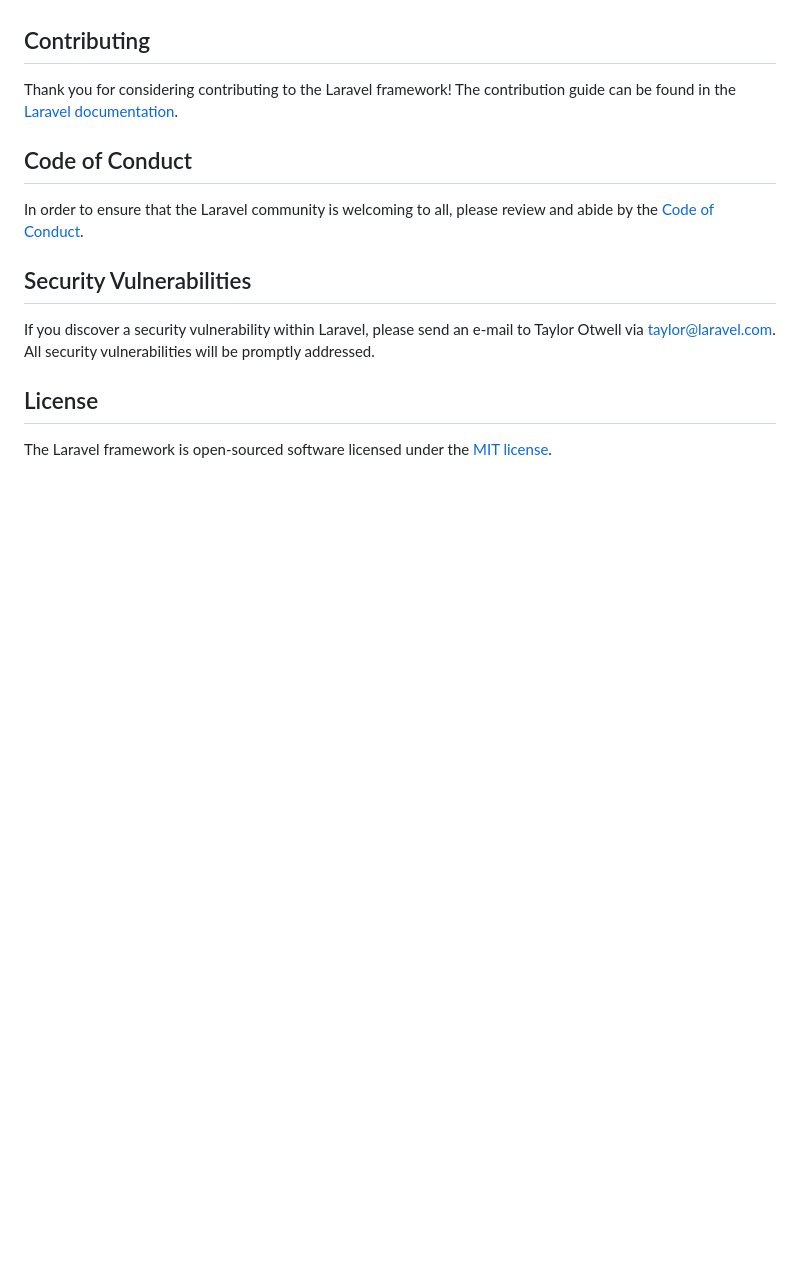
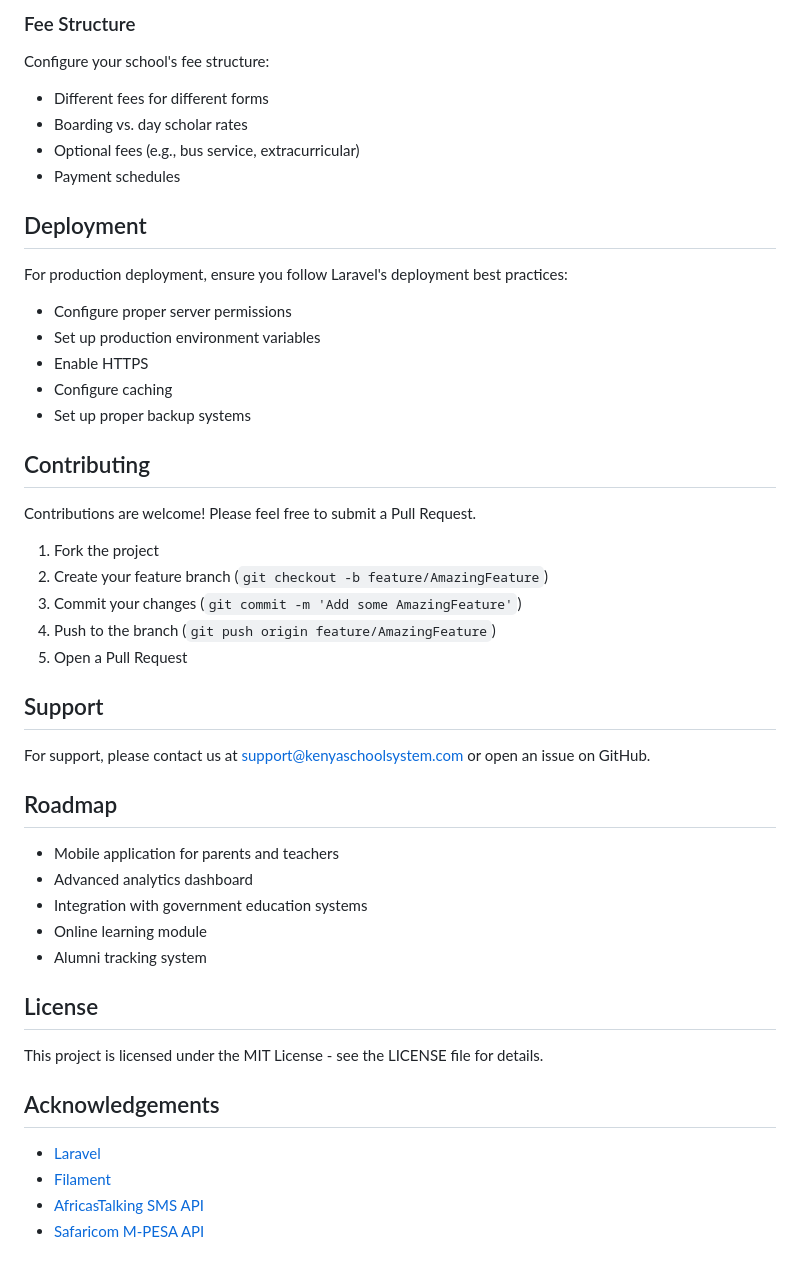
Before and after one commit to mwangaza12/school-management-system, a Markdown page: README.md, the part around one of its changes. Drawn GitHub-style; blank space fills up the shorter version.

```diff
--- a/README.md
+++ b/README.md
@@ -51,16 +143,49 @@ We would like to extend our thanks to the following sponsors for funding Laravel
+### Fee Structure
+
+Configure your school's fee structure:
+- Different fees for different forms
+- Boarding vs. day scholar rates
+- Optional fees (e.g., bus service, extracurricular)
+- Payment schedules
+
+## Deployment
+
+For production deployment, ensure you follow Laravel's deployment best practices:
+- Configure proper server permissions
+- Set up production environment variables
+- Enable HTTPS
+- Configure caching
+- Set up proper backup systems
 
 ## Contributing
 
-Thank you for considering contributing to the Laravel framework! The contribution guide can be found in the [Laravel documentation](https://laravel.com/docs/contributions).
+Contributions are welcome! Please feel free to submit a Pull Request.
 
-## Code of Conduct
+1. Fork the project
+2. Create your feature branch (`git checkout -b feature/AmazingFeature`)
+3. Commit your changes (`git commit -m 'Add some AmazingFeature'`)
+4. Push to the branch (`git push origin feature/AmazingFeature`)
+5. Open a Pull Request
 
-In order to ensure that the Laravel community is welcoming to all, please review and abide by the [Code of Conduct](https://laravel.com/docs/contributions#code-of-conduct).
+## Support
 
-## Security Vulnerabilities
+For support, please contact us at support@kenyaschoolsystem.com or open an issue on GitHub.
 
-If you discover a security vulnerability within Laravel, please send an e-mail to Taylor Otwell via [taylor@laravel.com](mailto:taylor@laravel.com). All security vulnerabilities will be promptly addressed.
+## Roadmap
+
+- Mobile application for parents and teachers
+- Advanced analytics dashboard
+- Integration with government education systems
+- Online learning module
+- Alumni tracking system
 
 ## License
 
-The Laravel framework is open-sourced software licensed under the [MIT license](https://opensource.org/licenses/MIT).
+This project is licensed under the MIT License - see the LICENSE file for details.
+
+## Acknowledgements
+
+- [Laravel](https://laravel.com)
+- [Filament](https://filamentphp.com)
+- [AfricasTalking SMS API](https://africastalking.com)
+- [Safaricom M-PESA API](https://developer.safaricom.co.ke)
```
Also changed, not shown: other parts of README.md (+129 -37 lines).
